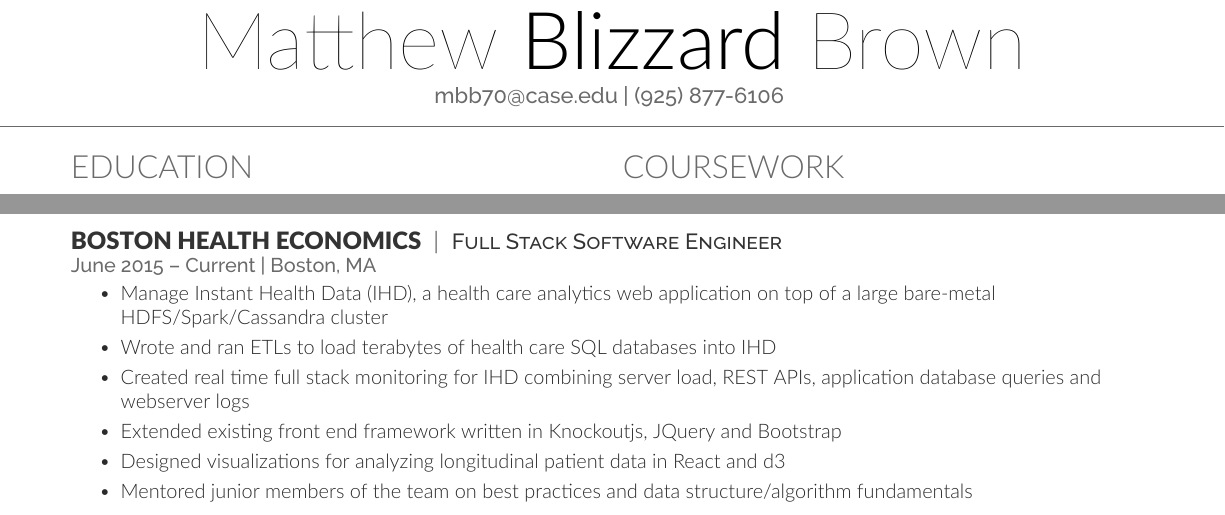
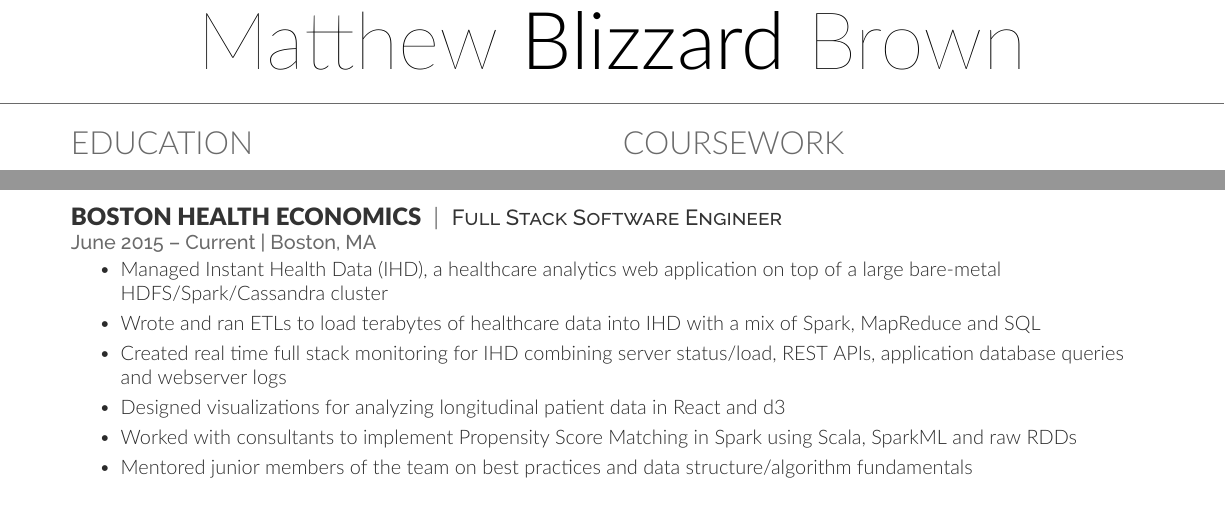
Before and after one commit to mbb70/resume, a LaTeX CV (resume.tex): two parts of the page, joined at a grey line, cut so that both start at the same text. Compiled offline with XeLaTeX.

Commit message:
edit list

```diff
--- a/resume.tex
+++ b/resume.tex
@@ -29,7 +29,6 @@
 
 
 \namesection{Matthew}{Blizzard}{Brown}{
-  \href{mailto:mbb70@case.edu}{mbb70@case.edu} | (925) 877-6106
 }
 
 \begin{minipage}[t]{0.49\textwidth}
@@ -95,11 +94,13 @@
 \descript{Full Stack Software Engineer}
 \location{ June 2015 – Current | Boston, MA }
 \begin{tightemize}
-\item Manage Instant Health Data (IHD), a health care analytics web application on top of a large bare-metal HDFS/Spark/Cassandra cluster
-\item Wrote and ran ETLs to load terabytes of health care SQL databases into IHD
-\item Created real time full stack monitoring for IHD combining server load, REST APIs, application database queries and webserver logs
-\item Extended existing front end framework written in Knockoutjs, JQuery and Bootstrap
+\item Managed Instant Health Data (IHD), a healthcare analytics web application on top of a large bare-metal HDFS/Spark/Cassandra cluster
+\item Wrote and ran ETLs to load terabytes of healthcare data into IHD with a mix of Spark, MapReduce and SQL
+\item Created real time full stack monitoring for IHD combining server status/load, REST APIs, application database queries and webserver logs
 \item Designed visualizations for analyzing longitudinal patient data in React and d3
+\item Worked with consultants to implement Propensity Score Matching in Spark using Scala, SparkML and raw RDDs
+%\item Extended existing front end framework written in Knockoutjs, JQuery and Bootstrap
+%\item Created functionality to generate Word and Excel reports etailing a client's analysis including the complete specification and all results
 \item Mentored junior members of the team on best practices and data structure/algorithm fundamentals
 \end{tightemize}
 \sectionsep
```
Also changed, not shown: resume.pdf.
